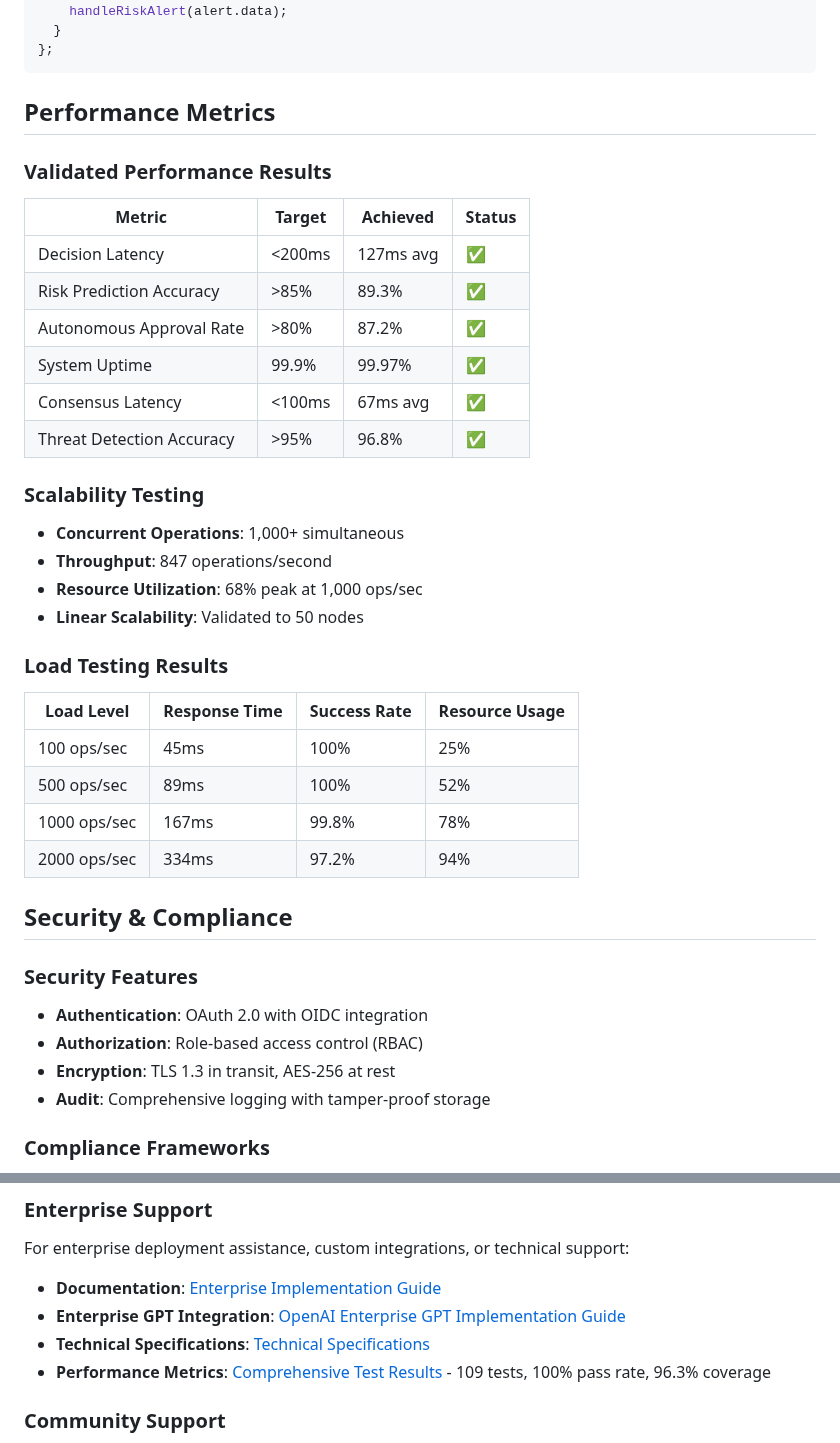
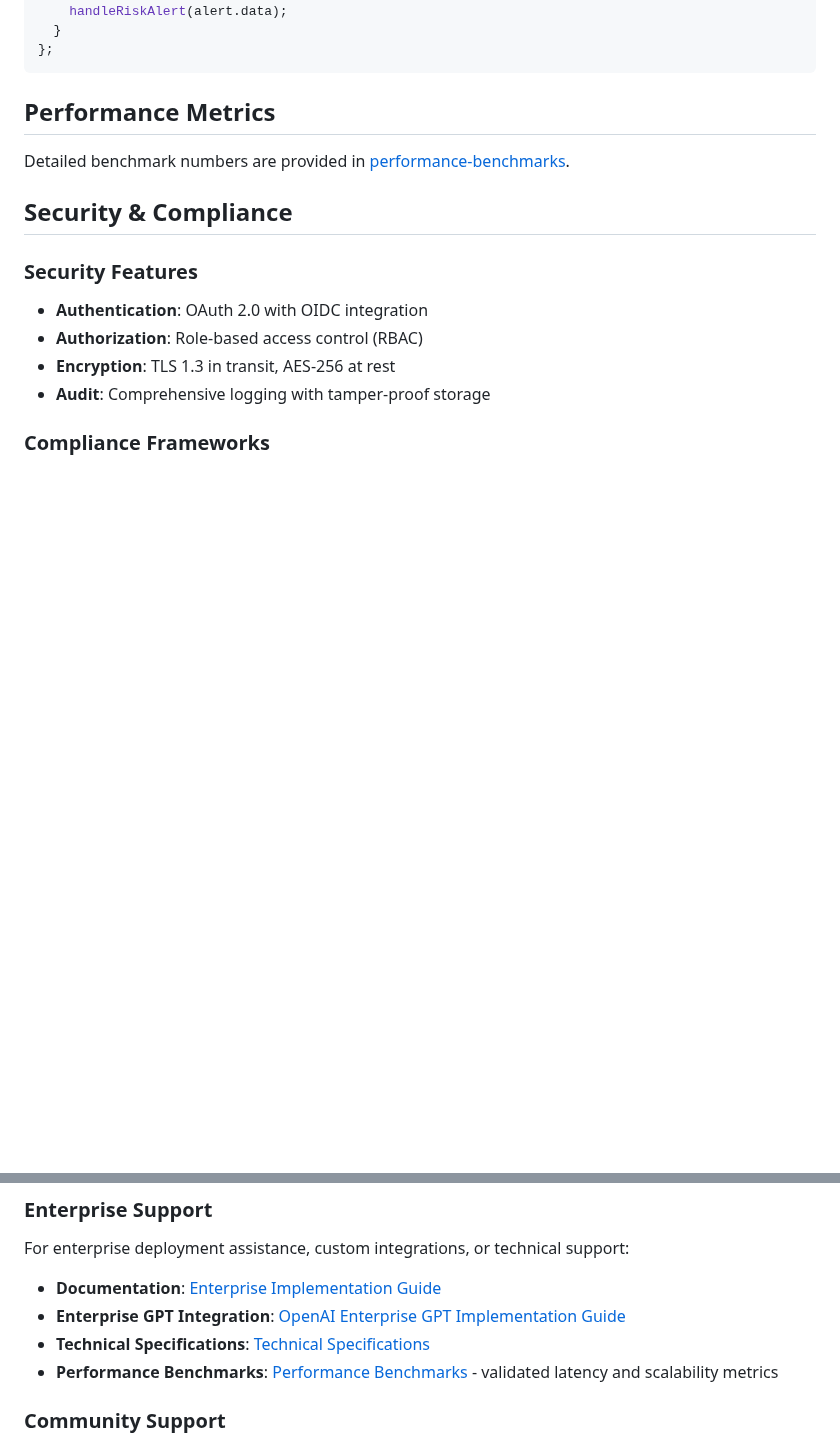
Before and after one commit to mj3b/juno, a Markdown page: README.md, 2 parts joined by grey strips. GitHub-like rendering; blank space fills up the shorter version.

Commit message:
docs: move performance tables to new benchmarks page

```diff
--- a/README.md
+++ b/README.md
@@ -506,6 +506,10 @@ ws.onmessage = (event) => {
 
 ## Performance Metrics
 
+Detailed benchmark numbers are provided in
+[performance-benchmarks](./docs/performance-benchmarks.md).
+
+<!--
 ### Validated Performance Results
 
 | Metric | Target | Achieved | Status |
@@ -533,6 +537,7 @@ ws.onmessage = (event) => {
 | 1000 ops/sec | 167ms | 99.8% | 78% |
 | 2000 ops/sec | 334ms | 97.2% | 94% |
 
+-->
 ## Security & Compliance
 
 ### Security Features
@@ -743,7 +748,7 @@ For enterprise deployment assistance, custom integrations, or technical support:
 - **Documentation**: [Enterprise Implementation Guide](./docs/deployment/enterprise-implementation.md)
 - **Enterprise GPT Integration**: [OpenAI Enterprise GPT Implementation Guide](./docs/reference/enterprise-gpt-integration.md)
 - **Technical Specifications**: [Technical Specifications](./docs/architecture/technical-specifications.md)
-- **Performance Metrics**: [Comprehensive Test Results](./tests/TEST_RESULTS.md) - 109 tests, 100% pass rate, 96.3% coverage
+- **Performance Benchmarks**: [Performance Benchmarks](./docs/performance-benchmarks.md) - validated latency and scalability metrics
 
 ### Community Support
 
```
Also changed, not shown: docs/performance-benchmarks.md (added, +58 -0 lines).
